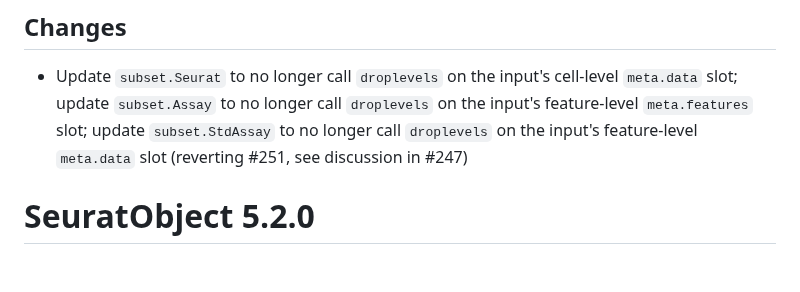
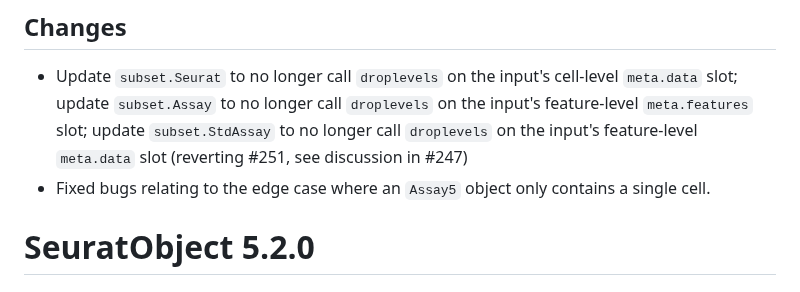
Before and after one commit to satijalab/seurat-object, a Markdown page: NEWS.md, the part around the change. GitHub-like rendering.

Commit message:
chore: updated changelog

```diff
--- a/NEWS.md
+++ b/NEWS.md
@@ -2,6 +2,7 @@
 
 ## Changes
  - Update `subset.Seurat` to no longer call `droplevels` on the input's cell-level `meta.data` slot; update `subset.Assay` to no longer call `droplevels` on the input's feature-level `meta.features` slot; update `subset.StdAssay` to no longer call `droplevels` on the input's feature-level `meta.data` slot (reverting #251, see discussion in #247)
+ - Fixed bugs relating to the edge case where an `Assay5` object only contains a single cell.
 
 # SeuratObject 5.2.0
 
```
